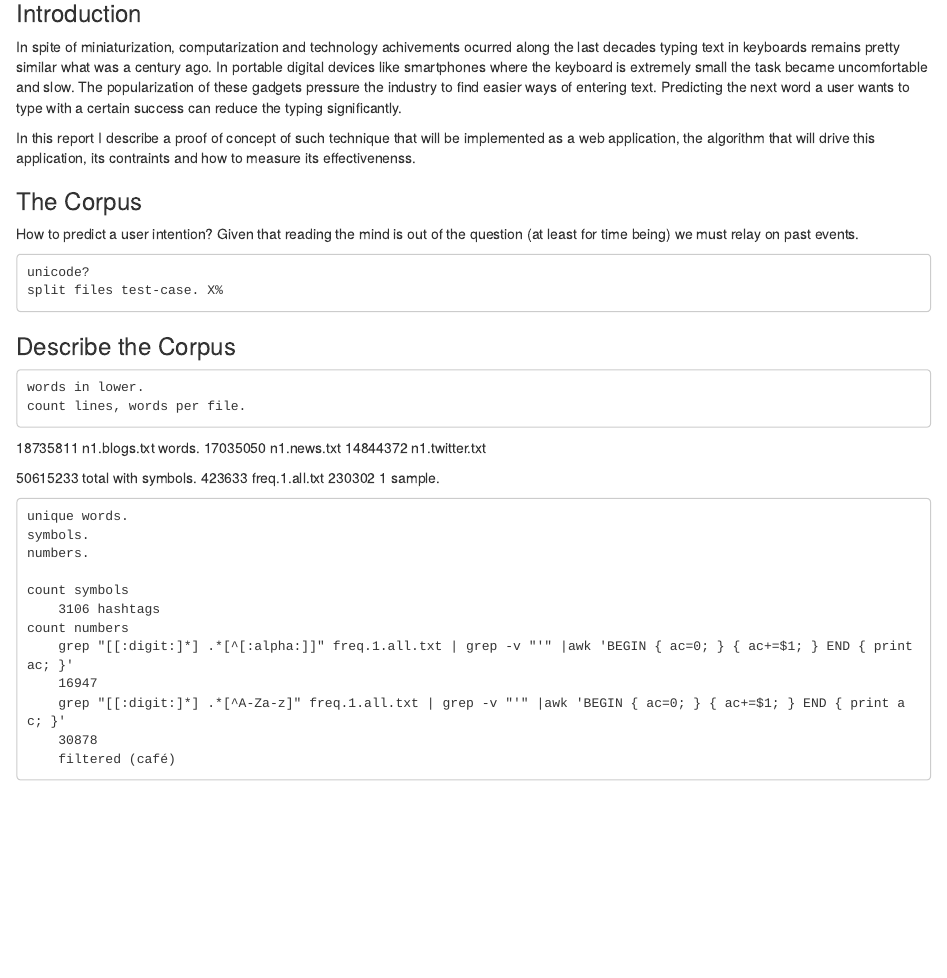
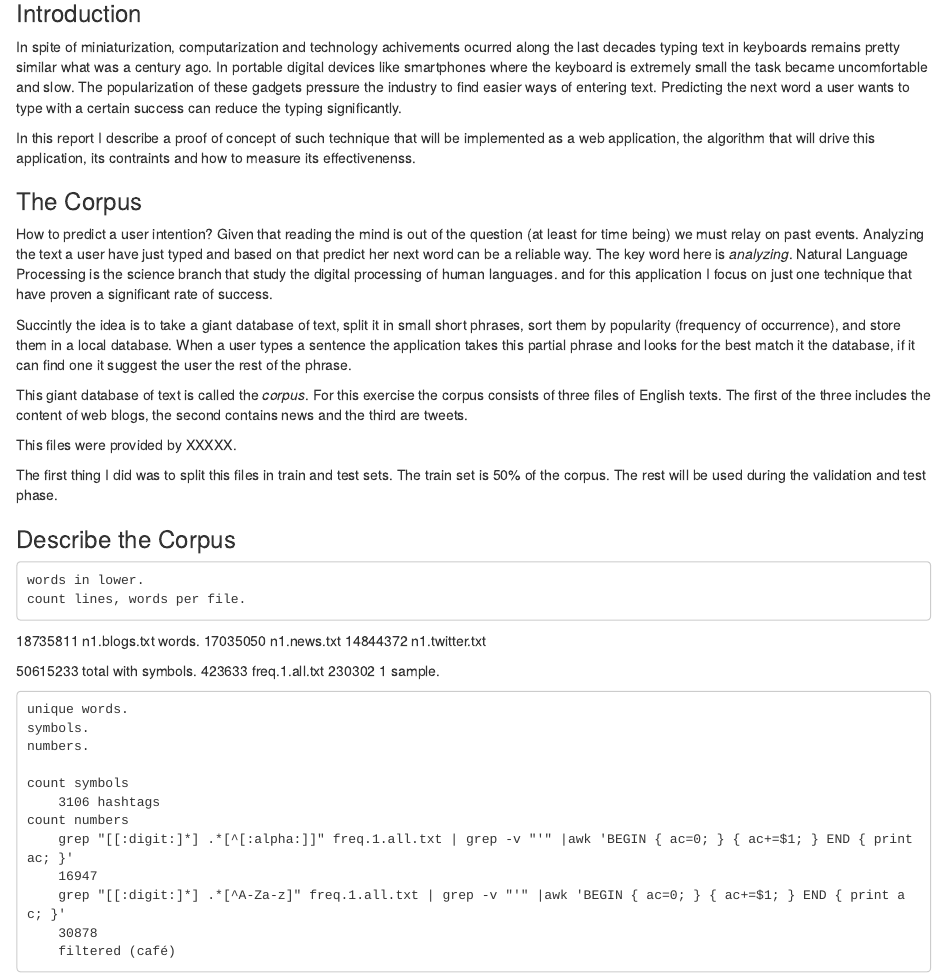
Before and after one commit to hfoffani/letmeguess, an R Markdown document (textprediction.Rmd): the page in a window 1100 px wide, from 300 px down. Rendered offline with R 4.5, knitr and Pandoc, with nearby package versions; some code elsewhere in the file could not run offline.

Commit message:
The corpus.

```diff
--- a/textprediction.Rmd
+++ b/textprediction.Rmd
@@ -30,11 +30,15 @@ In this report I describe a proof of concept of such technique that will be impl
 
 ### The Corpus
 
-How to predict a user intention? Given that reading the mind is out of the question (at least for time being) we must relay on past events.
+How to predict a user intention? Given that reading the mind is out of the question (at least for time being) we must relay on past events. Analyzing the text a user have just typed and based on that predict her next word can be a reliable way. The key word here is *analyzing*. Natural Language Processing is the science branch that study the digital processing of human languages. and for this application I focus on just one technique that have proven a significant rate of success.
 
+Succintly the idea is to take a giant database of text, split it in small short phrases, sort them by popularity (frequency of occurrence), and store them in a local database. When a user types a sentence the application takes this partial phrase and looks for the best match it the database, if it can find one it suggest the user the rest of the phrase.
 
-    unicode?
-    split files test-case. X%
+This giant database of text is called the *corpus*. For this exercise the corpus consists of three files of English texts. The first of the three includes the content of web blogs, the second contains news and the third are tweets.
+
+This files were provided by XXXXX.
+
+The first thing I did was to split this files in train and test sets. The train set is 50% of the corpus. The rest will be used during the validation and test phase.
 
 
 ### Describe the Corpus
```
